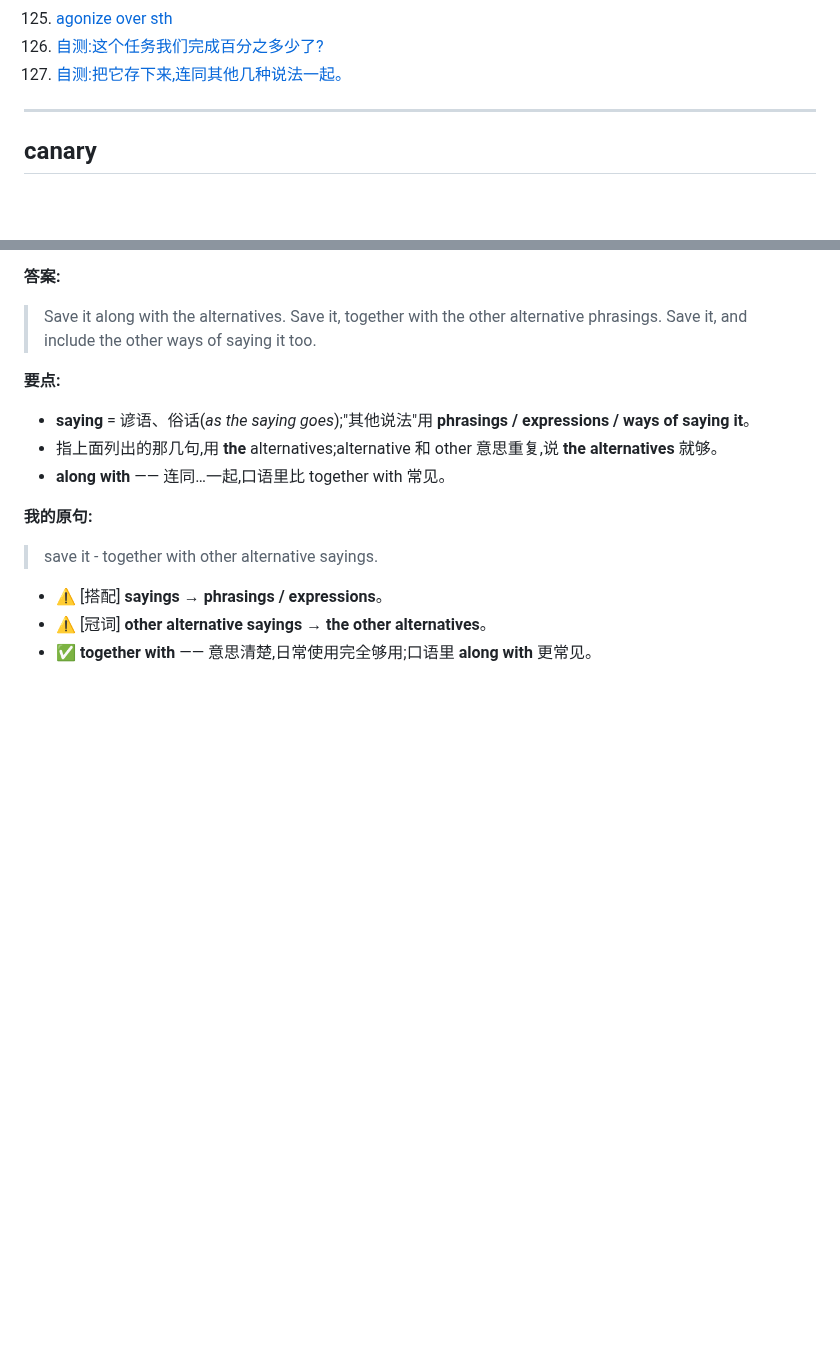
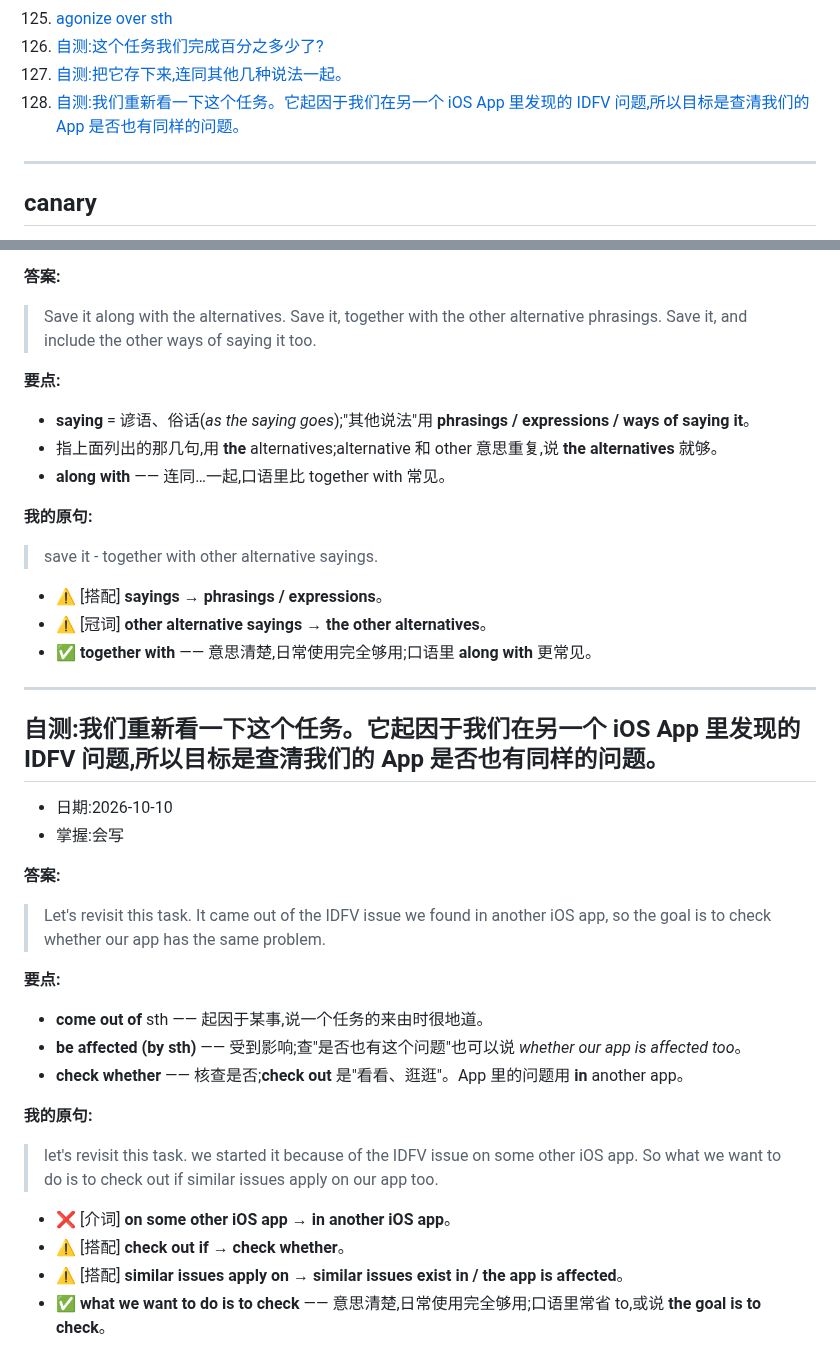
Before and after one commit to chinalwb/vocab, a Markdown page: vocabulary.md, 2 parts joined by grey strips. Drawn GitHub-style; blank space fills up the shorter version.

Commit message:
#128 自测:come out of, check whether
Co-Authored-By: Claude Opus 5.5 <noreply@anthropic.com>

```diff
--- a/vocabulary.md
+++ b/vocabulary.md
@@ -131,6 +131,7 @@
 125. [agonize over sth](#agonize-over)
 126. [自测:这个任务我们完成百分之多少了?](#t-what-percentage)
 127. [自测:把它存下来,连同其他几种说法一起。](#t-along-with-alternatives)
+128. [自测:我们重新看一下这个任务。它起因于我们在另一个 iOS App 里发现的 IDFV 问题,所以目标是查清我们的 App 是否也有同样的问题。](#t-came-out-of)
 
 ---
 
@@ -4130,3 +4131,30 @@ platform 等于 10,就代表请求来自 web,对吧?
 - ⚠️ [搭配] **sayings** → **phrasings / expressions**。
 - ⚠️ [冠词] **other alternative sayings** → **the other alternatives**。
 - ✅ **together with** —— 意思清楚,日常使用完全够用;口语里 **along with** 更常见。
+
+---
+
+<a id="t-came-out-of"></a>
+## 自测:我们重新看一下这个任务。它起因于我们在另一个 iOS App 里发现的 IDFV 问题,所以目标是查清我们的 App 是否也有同样的问题。
+
+- 日期:2026-10-10
+- 掌握:会写
+
+**答案:**
+
+> Let's revisit this task. It came out of the IDFV issue we found in another iOS app, so the goal is to check whether our app has the same problem.
+
+**要点:**
+
+- **come out of** sth —— 起因于某事,说一个任务的来由时很地道。
+- **be affected (by sth)** —— 受到影响;查"是否也有这个问题"也可以说 *whether our app is affected too*。
+- **check whether** —— 核查是否;**check out** 是"看看、逛逛"。App 里的问题用 **in** another app。
+
+**我的原句:**
+
+> let's revisit this task. we started it because of the IDFV issue on some other iOS app. So what we want to do is to check out if similar issues apply on our app too.
+
+- ❌ [介词] **on some other iOS app** → **in another iOS app**。
+- ⚠️ [搭配] **check out if** → **check whether**。
+- ⚠️ [搭配] **similar issues apply on** → **similar issues exist in / the app is affected**。
+- ✅ **what we want to do is to check** —— 意思清楚,日常使用完全够用;口语里常省 to,或说 **the goal is to check**。
```
